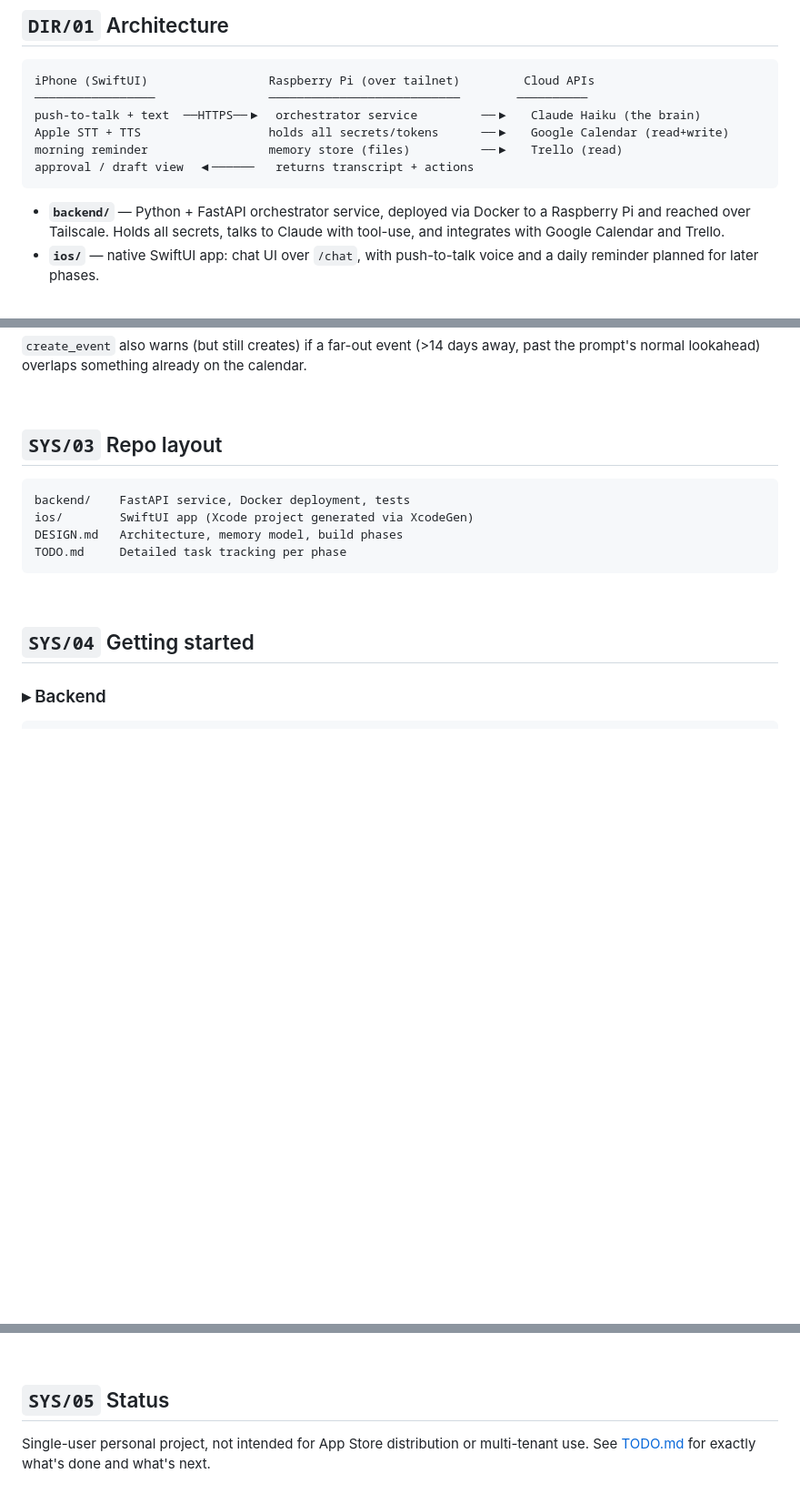
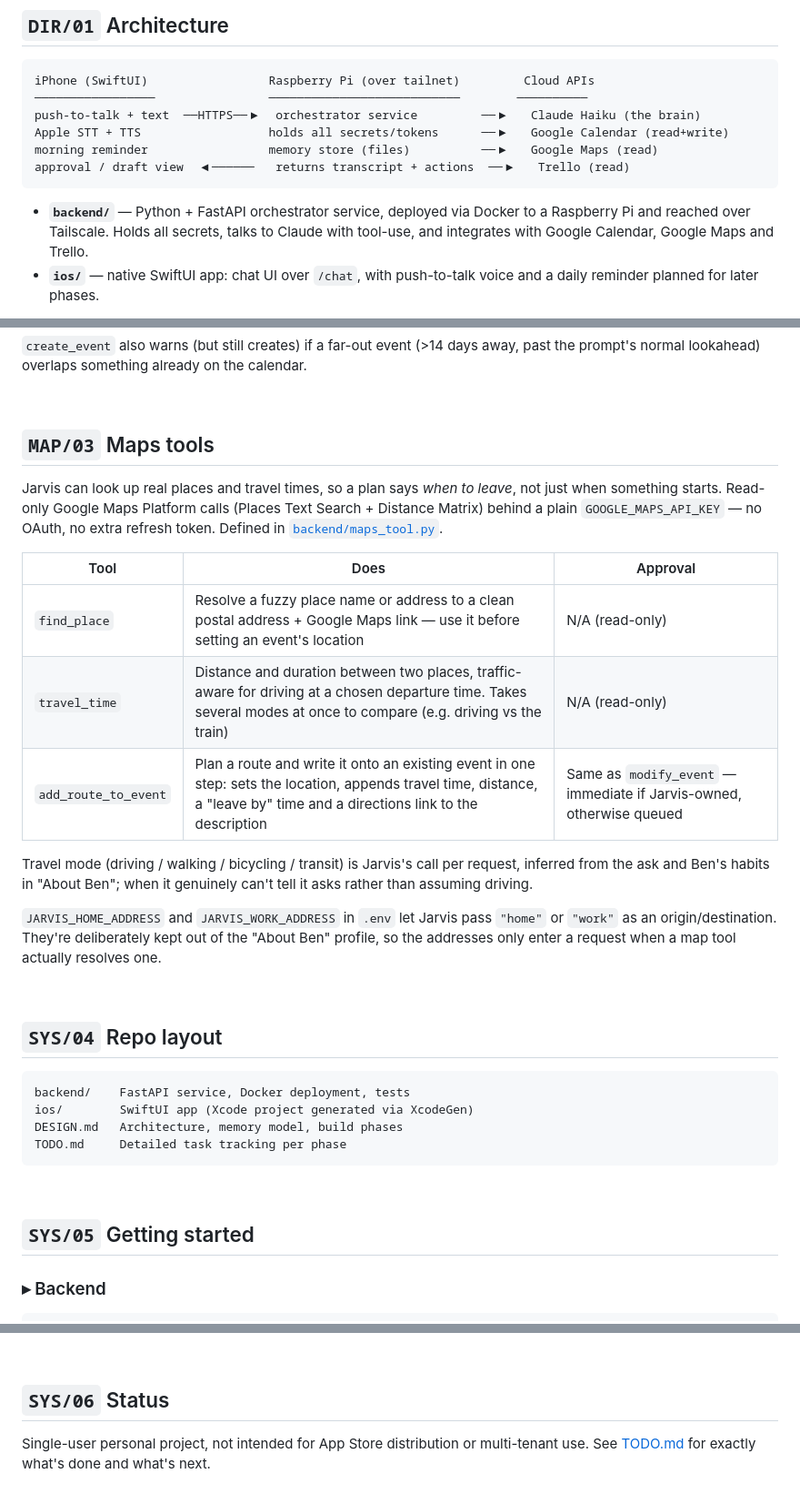
Before and after one commit to benmol1/jarvis, a Markdown page: README.md, 3 parts joined by grey strips. Shown at 91% size. Drawn GitHub-style; blank space fills up the shorter version.

Commit message:
updated readme and todo for maps functionality

````diff
--- a/README.md
+++ b/README.md
@@ -37,13 +37,13 @@ iPhone (SwiftUI)                 Raspberry Pi (over tailnet)         Cloud APIs
 ─────────────────                ───────────────────────────        ──────────
 push-to-talk + text  ──HTTPS──▶  orchestrator service         ──▶   Claude Haiku (the brain)
 Apple STT + TTS                  holds all secrets/tokens      ──▶   Google Calendar (read+write)
-morning reminder                 memory store (files)          ──▶   Trello (read)
-approval / draft view  ◀──────   returns transcript + actions
+morning reminder                 memory store (files)          ──▶   Google Maps (read)
+approval / draft view  ◀──────   returns transcript + actions  ──▶   Trello (read)
 ```
 
 - **`backend/`** — Python + FastAPI orchestrator service, deployed via Docker to a
   Raspberry Pi and reached over Tailscale. Holds all secrets, talks to Claude with
-  tool-use, and integrates with Google Calendar and Trello.
+  tool-use, and integrates with Google Calendar, Google Maps and Trello.
 - **`ios/`** — native SwiftUI app: chat UI over `/chat`, with push-to-talk voice and a
   daily reminder planned for later phases.
 
@@ -78,7 +78,30 @@ the prompt's normal lookahead) overlaps something already on the calendar.
 
 <br>
 
-## `SYS/03` Repo layout
+## `MAP/03` Maps tools
+
+Jarvis can look up real places and travel times, so a plan says *when to leave*, not
+just when something starts. Read-only Google Maps Platform calls (Places Text Search +
+Distance Matrix) behind a plain `GOOGLE_MAPS_API_KEY` — no OAuth, no extra refresh
+token. Defined in [`backend/maps_tool.py`](backend/maps_tool.py).
+
+| Tool | Does | Approval |
+|---|---|---|
+| `find_place` | Resolve a fuzzy place name or address to a clean postal address + Google Maps link — use it before setting an event's location | N/A (read-only) |
+| `travel_time` | Distance and duration between two places, traffic-aware for driving at a chosen departure time. Takes several modes at once to compare (e.g. driving vs the train) | N/A (read-only) |
+| `add_route_to_event` | Plan a route and write it onto an existing event in one step: sets the location, appends travel time, distance, a "leave by" time and a directions link to the description | Same as `modify_event` — immediate if Jarvis-owned, otherwise queued |
+
+Travel mode (driving / walking / bicycling / transit) is Jarvis's call per request,
+inferred from the ask and Ben's habits in "About Ben"; when it genuinely can't tell it
+asks rather than assuming driving.
+
+`JARVIS_HOME_ADDRESS` and `JARVIS_WORK_ADDRESS` in `.env` let Jarvis pass `"home"` or
+`"work"` as an origin/destination. They're deliberately kept out of the "About Ben"
+profile, so the addresses only enter a request when a map tool actually resolves one.
+
+<br>
+
+## `SYS/04` Repo layout
 
 ```
 backend/    FastAPI service, Docker deployment, tests
@@ -89,7 +112,7 @@ TODO.md     Detailed task tracking per phase
 
 <br>
 
-## `SYS/04` Getting started
+## `SYS/05` Getting started
 
 ### ▸ Backend
 
@@ -140,7 +163,7 @@ that). To build, install, and launch on a connected iPhone without opening Xcode
 
 <br>
 
-## `SYS/05` Status
+## `SYS/06` Status
 
 Single-user personal project, not intended for App Store distribution or multi-tenant
 use. See [TODO.md](TODO.md) for exactly what's done and what's next.
````
Also changed, not shown: TODO.md (+34 -4 lines).
